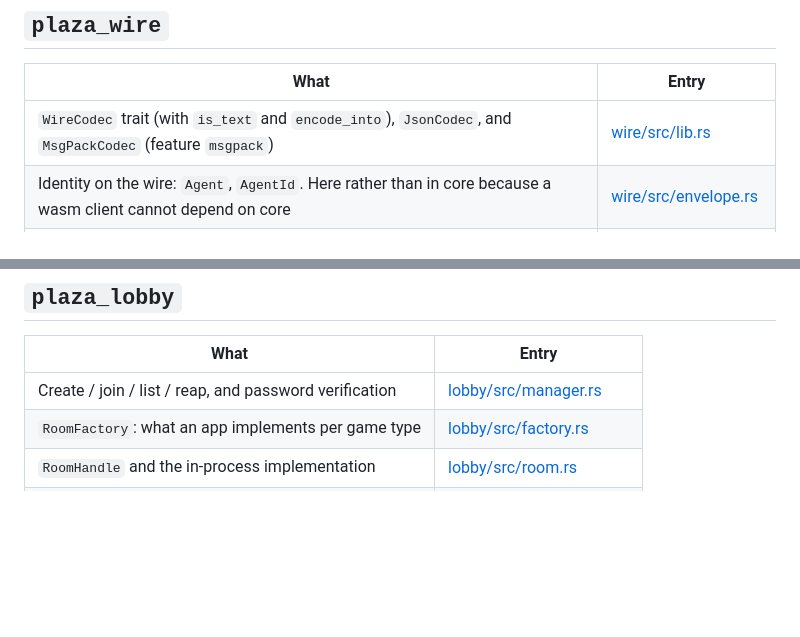
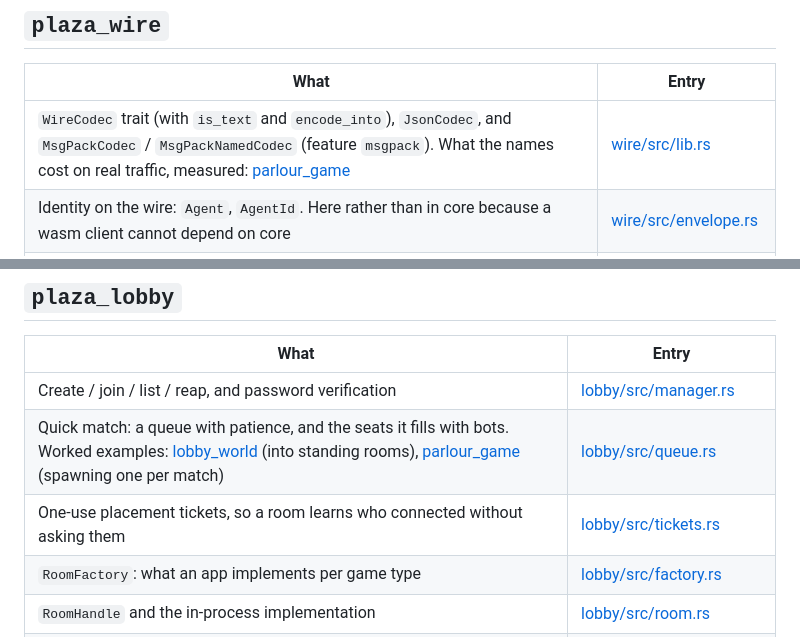
Before and after one commit to excsn/plaza, a Markdown page: INDEX.md, 2 parts joined by grey strips. GitHub-like rendering; blank space fills up the shorter version.

```diff
--- a/INDEX.md
+++ b/INDEX.md
@@ -101,7 +101,7 @@ Both transports share everything that is not socket I/O, which is why the adapte
 
 | What | Entry |
 |---|---|
-| `WireCodec` trait (with `is_text` and `encode_into`), `JsonCodec`, and `MsgPackCodec` (feature `msgpack`) | [wire/src/lib.rs](wire/src/lib.rs) |
+| `WireCodec` trait (with `is_text` and `encode_into`), `JsonCodec`, and `MsgPackCodec` / `MsgPackNamedCodec` (feature `msgpack`). What the names cost on real traffic, measured: [parlour_game](examples/parlour_game/) | [wire/src/lib.rs](wire/src/lib.rs) |
 | Identity on the wire: `Agent`, `AgentId`. Here rather than in core because a wasm client cannot depend on core | [wire/src/envelope.rs](wire/src/envelope.rs) |
 | Framing: the kind byte in front of every message, the skip-unknown rule that lets a frame kind be added later, and `ProtocolVersion` for the `Hello` handshake | [wire/src/frame.rs](wire/src/frame.rs) |
 | What the codecs and the framing actually cost, with an allocation-counting allocator | [wire/benches/wire.rs](wire/benches/wire.rs) |
@@ -115,6 +115,8 @@ Split out from `plaza_session` so a client can share the server's encoding witho
 | What | Entry |
 |---|---|
 | Create / join / list / reap, and password verification | [lobby/src/manager.rs](lobby/src/manager.rs) |
+| Quick match: a queue with patience, and the seats it fills with bots. Worked examples: [lobby_world](examples/lobby_world/) (into standing rooms), [parlour_game](examples/parlour_game/) (spawning one per match) | [lobby/src/queue.rs](lobby/src/queue.rs) |
+| One-use placement tickets, so a room learns who connected without asking them | [lobby/src/tickets.rs](lobby/src/tickets.rs) |
 | `RoomFactory`: what an app implements per game type | [lobby/src/factory.rs](lobby/src/factory.rs) |
 | `RoomHandle` and the in-process implementation | [lobby/src/room.rs](lobby/src/room.rs) |
 | Request/notice payload shapes | [lobby/src/op_payloads.rs](lobby/src/op_payloads.rs) |
```
Also changed, not shown: README.md (+3 -20 lines), examples/README.md (+2 -0 lines).
